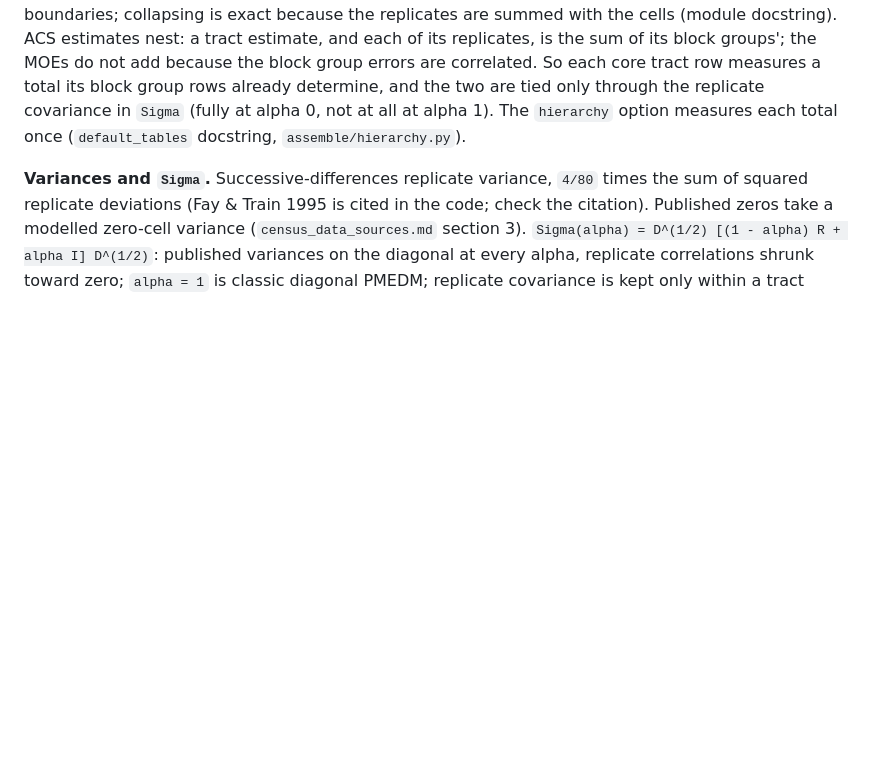
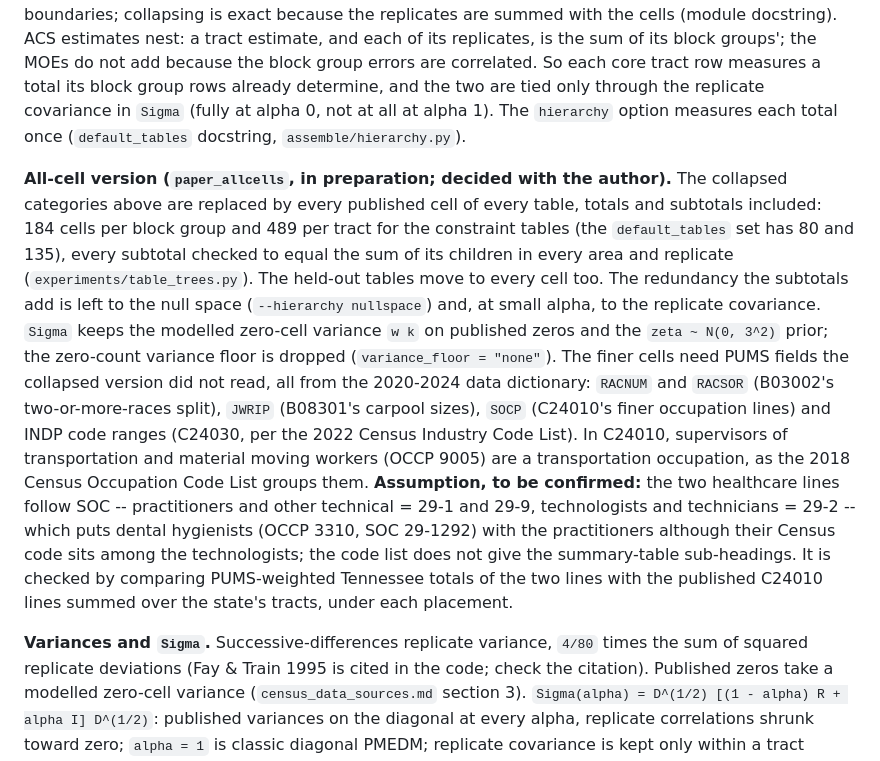
Before and after one commit to nnnagle/pmedm_vb, a Markdown page: HANDOFF_paper.md, the part around the change. Rendered like a GitHub page; blank space fills up the shorter version.

Commit message:
HANDOFF_paper: record the all-cell version's decisions
Every published cell, totals and subtotals included; zero floor dropped,
modelled zero-cell variance and the multiplier prior kept; the PUMS fields
the finer cells need; OCCP 9005 as a transportation occupation per the
Census code list; the dental hygienist placement recorded as an assumption
with the Tennessee check that will confirm it.

Co-Authored-By: Claude Opus 5.5 <noreply@anthropic.com>
Claude-Session: https://claude.ai/code/session_013L57myW3fk5hYW32o24tAo

```diff
--- a/HANDOFF_paper.md
+++ b/HANDOFF_paper.md
@@ -94,6 +94,31 @@ through the replicate covariance in `Sigma` (fully at alpha 0, not at all at
 alpha 1). The `hierarchy` option measures each total once (`default_tables`
 docstring, `assemble/hierarchy.py`).
 
+**All-cell version (`paper_allcells`, in preparation; decided with the
+author).** The collapsed categories above are replaced by every published cell
+of every table, totals and subtotals included: 184 cells per block group and
+489 per tract for the constraint tables (the `default_tables` set has 80 and
+135), every subtotal checked to equal the sum of its children in every area
+and replicate (`experiments/table_trees.py`). The held-out tables move to every
+cell too. The redundancy the subtotals add is left to the null space
+(`--hierarchy nullspace`) and, at small alpha, to the replicate covariance.
+`Sigma` keeps the modelled zero-cell variance `w k` on published zeros and the
+`zeta ~ N(0, 3^2)` prior; the zero-count variance floor is dropped
+(`variance_floor = "none"`). The finer cells need PUMS fields the collapsed
+version did not read, all from the 2020-2024 data dictionary: `RACNUM` and
+`RACSOR` (B03002's two-or-more-races split), `JWRIP` (B08301's carpool sizes),
+`SOCP` (C24010's finer occupation lines) and INDP code ranges (C24030, per the
+2022 Census Industry Code List). In C24010, supervisors of transportation and
+material moving workers (OCCP 9005) are a transportation occupation, as the
+2018 Census Occupation Code List groups them. **Assumption, to be confirmed:**
+the two healthcare lines follow SOC -- practitioners and other technical =
+29-1 and 29-9, technologists and technicians = 29-2 -- which puts dental
+hygienists (OCCP 3310, SOC 29-1292) with the practitioners although their
+Census code sits among the technologists; the code list does not give the
+summary-table sub-headings. It is checked by comparing PUMS-weighted Tennessee
+totals of the two lines with the published C24010 lines summed over the
+state's tracts, under each placement.
+
 **Variances and `Sigma`.** Successive-differences replicate variance, `4/80`
 times the sum of squared replicate deviations (Fay & Train 1995 is cited in
 the code; check the citation). Published zeros take a modelled zero-cell
```
